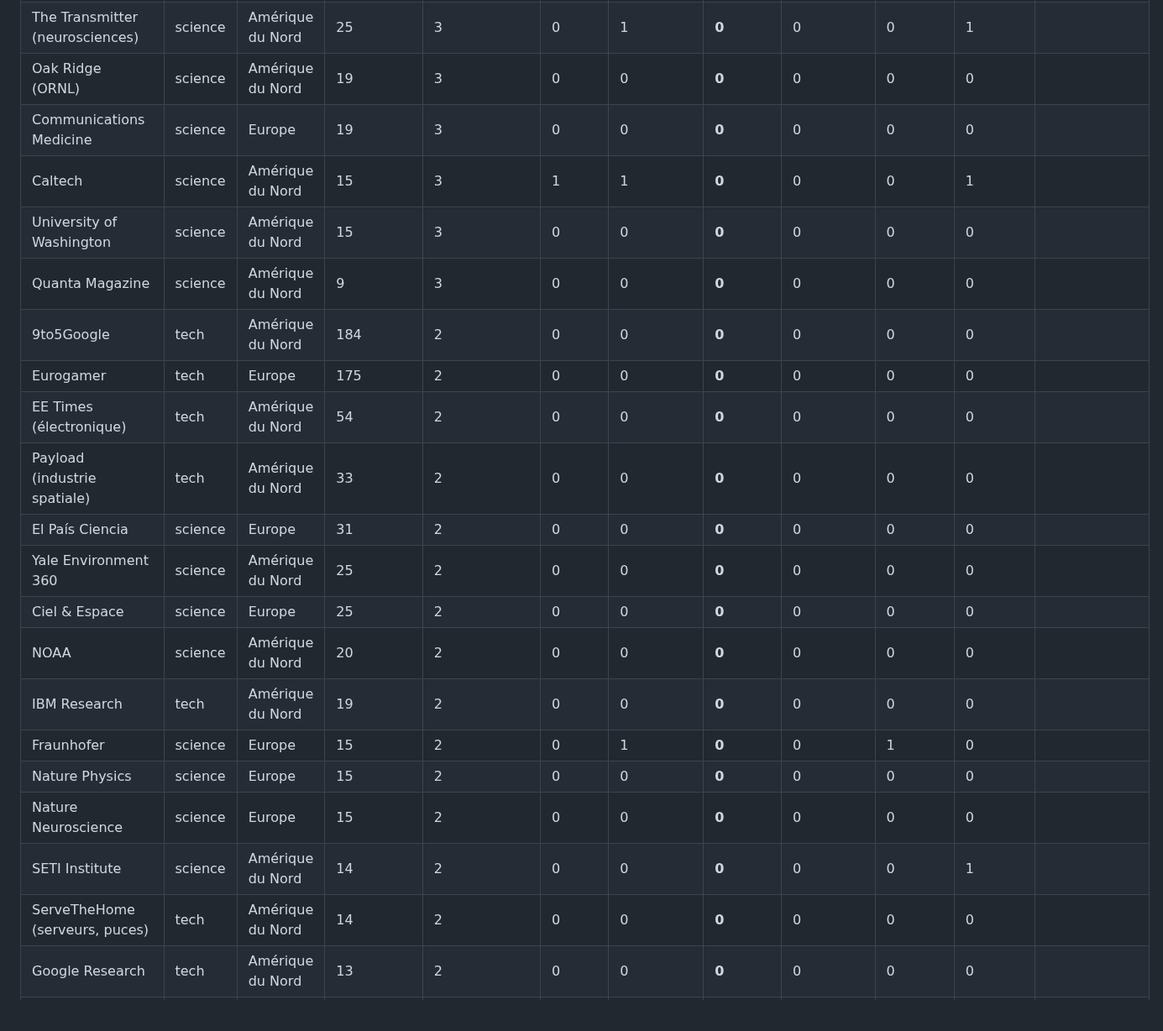
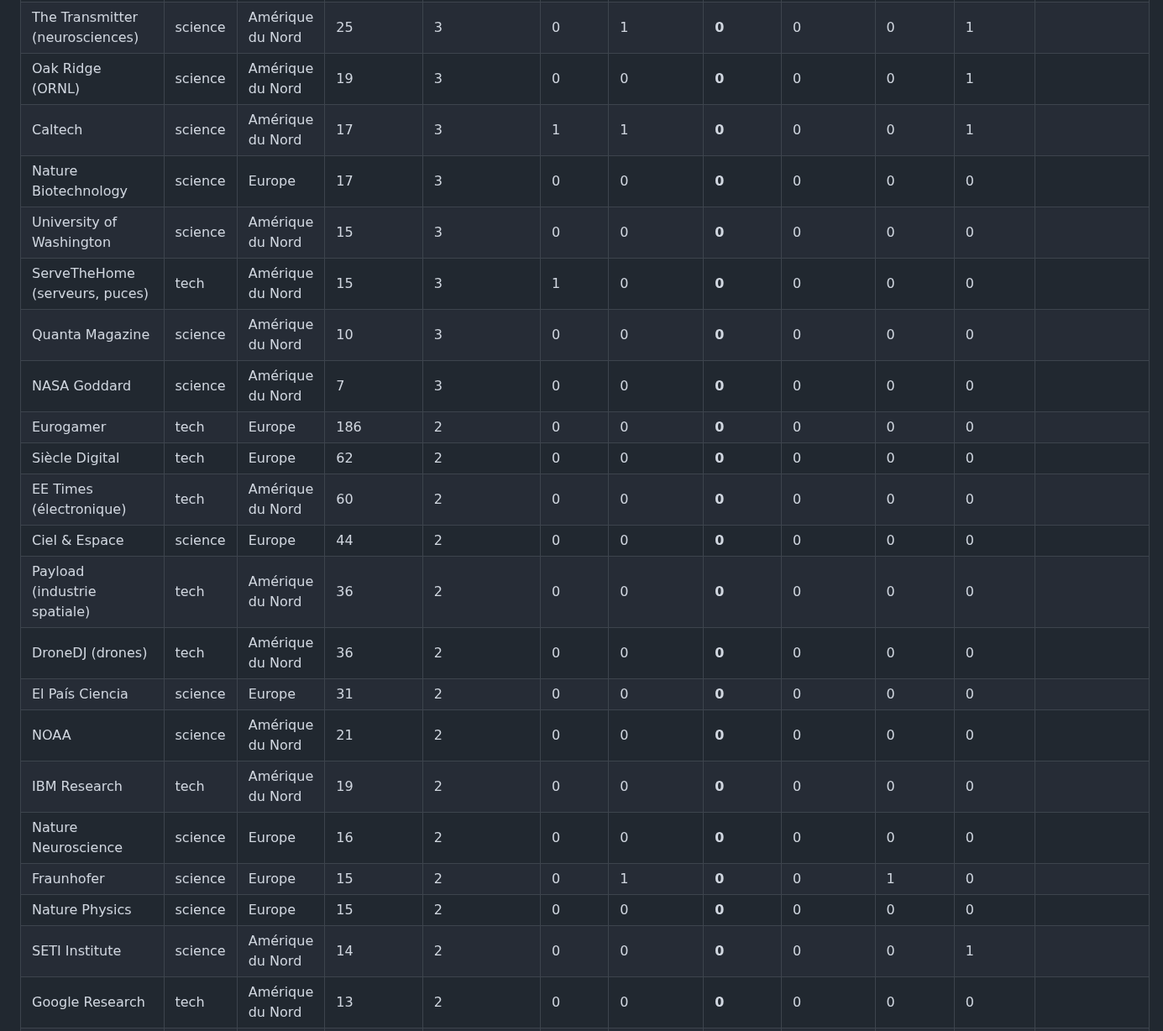
Before and after one commit to jd136413-lab/Application-science, a Markdown page: agent/bilan_sources.md, the part around one of its changes. Shown at 84% size. Drawn GitHub-style; blank space fills up the shorter version.

Commit message:
Bilan des sources [skip ci]

```diff
--- a/agent/bilan_sources.md
+++ b/agent/bilan_sources.md
@@ -103,21 +107,22 @@ physics : 14, space : 13, health : 12, tech_other : 11, earth : 11, aerospace :
 | The Transmitter (neurosciences) | science | Amérique du Nord | 25 | 3 | 0 | 1 | **0** | 0 | 0 | 1 |  |
-| Oak Ridge (ORNL) | science | Amérique du Nord | 19 | 3 | 0 | 0 | **0** | 0 | 0 | 0 |  |
-| Communications Medicine | science | Europe | 19 | 3 | 0 | 0 | **0** | 0 | 0 | 0 |  |
-| Caltech | science | Amérique du Nord | 15 | 3 | 1 | 1 | **0** | 0 | 0 | 1 |  |
+| Oak Ridge (ORNL) | science | Amérique du Nord | 19 | 3 | 0 | 0 | **0** | 0 | 0 | 1 |  |
+| Caltech | science | Amérique du Nord | 17 | 3 | 1 | 1 | **0** | 0 | 0 | 1 |  |
+| Nature Biotechnology | science | Europe | 17 | 3 | 0 | 0 | **0** | 0 | 0 | 0 |  |
 | University of Washington | science | Amérique du Nord | 15 | 3 | 0 | 0 | **0** | 0 | 0 | 0 |  |
-| Quanta Magazine | science | Amérique du Nord | 9 | 3 | 0 | 0 | **0** | 0 | 0 | 0 |  |
-| 9to5Google | tech | Amérique du Nord | 184 | 2 | 0 | 0 | **0** | 0 | 0 | 0 |  |
-| Eurogamer | tech | Europe | 175 | 2 | 0 | 0 | **0** | 0 | 0 | 0 |  |
-| EE Times (électronique) | tech | Amérique du Nord | 54 | 2 | 0 | 0 | **0** | 0 | 0 | 0 |  |
-| Payload (industrie spatiale) | tech | Amérique du Nord | 33 | 2 | 0 | 0 | **0** | 0 | 0 | 0 |  |
+| ServeTheHome (serveurs, puces) | tech | Amérique du Nord | 15 | 3 | 1 | 0 | **0** | 0 | 0 | 0 |  |
+| Quanta Magazine | science | Amérique du Nord | 10 | 3 | 0 | 0 | **0** | 0 | 0 | 0 |  |
+| NASA Goddard | science | Amérique du Nord | 7 | 3 | 0 | 0 | **0** | 0 | 0 | 0 |  |
+| Eurogamer | tech | Europe | 186 | 2 | 0 | 0 | **0** | 0 | 0 | 0 |  |
+| Siècle Digital | tech | Europe | 62 | 2 | 0 | 0 | **0** | 0 | 0 | 0 |  |
+| EE Times (électronique) | tech | Amérique du Nord | 60 | 2 | 0 | 0 | **0** | 0 | 0 | 0 |  |
+| Ciel & Espace | science | Europe | 44 | 2 | 0 | 0 | **0** | 0 | 0 | 0 |  |
+| Payload (industrie spatiale) | tech | Amérique du Nord | 36 | 2 | 0 | 0 | **0** | 0 | 0 | 0 |  |
+| DroneDJ (drones) | tech | Amérique du Nord | 36 | 2 | 0 | 0 | **0** | 0 | 0 | 0 |  |
 | El País Ciencia | science | Europe | 31 | 2 | 0 | 0 | **0** | 0 | 0 | 0 |  |
-| Yale Environment 360 | science | Amérique du Nord | 25 | 2 | 0 | 0 | **0** | 0 | 0 | 0 |  |
-| Ciel & Espace | science | Europe | 25 | 2 | 0 | 0 | **0** | 0 | 0 | 0 |  |
-| NOAA | science | Amérique du Nord | 20 | 2 | 0 | 0 | **0** | 0 | 0 | 0 |  |
+| NOAA | science | Amérique du Nord | 21 | 2 | 0 | 0 | **0** | 0 | 0 | 0 |  |
 | IBM Research | tech | Amérique du Nord | 19 | 2 | 0 | 0 | **0** | 0 | 0 | 0 |  |
+| Nature Neuroscience | science | Europe | 16 | 2 | 0 | 0 | **0** | 0 | 0 | 0 |  |
 | Fraunhofer | science | Europe | 15 | 2 | 0 | 1 | **0** | 0 | 1 | 0 |  |
 | Nature Physics | science | Europe | 15 | 2 | 0 | 0 | **0** | 0 | 0 | 0 |  |
-| Nature Neuroscience | science | Europe | 15 | 2 | 0 | 0 | **0** | 0 | 0 | 0 |  |
 | SETI Institute | science | Amérique du Nord | 14 | 2 | 0 | 0 | **0** | 0 | 0 | 1 |  |
-| ServeTheHome (serveurs, puces) | tech | Amérique du Nord | 14 | 2 | 0 | 0 | **0** | 0 | 0 | 0 |  |
 | Google Research | tech | Amérique du Nord | 13 | 2 | 0 | 0 | **0** | 0 | 0 | 0 |  |
```
Also changed, not shown: other parts of agent/bilan_sources.md (+137 -138 lines).
